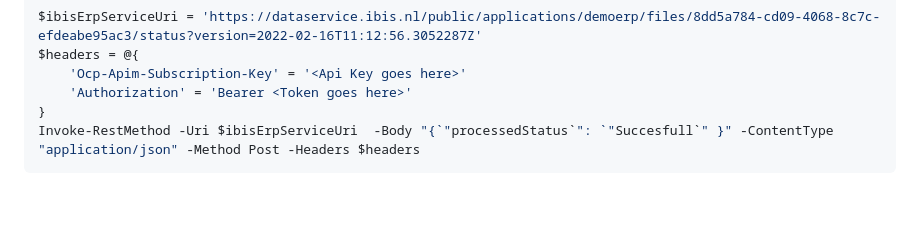
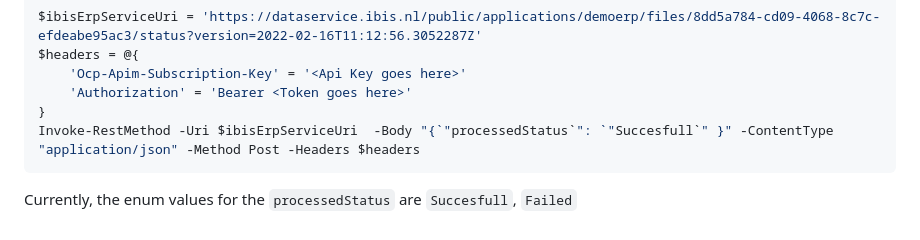
Before and after one commit to Brink-Software/Ibis.Dataservice.Demo, a Markdown page: README.md, the part around the change. GitHub-like rendering; blank space fills up the shorter version.

Commit message:
chore: Update README.md with enum values for processedStatus

````diff
--- a/README.md
+++ b/README.md
@@ -107,3 +107,4 @@ $headers = @{
 }
 Invoke-RestMethod -Uri $ibisErpServiceUri  -Body "{`"processedStatus`": `"Succesfull`" }" -ContentType "application/json" -Method Post -Headers $headers
 ```
+Currently, the enum values for the `processedStatus` are `Succesfull`, `Failed`
````
